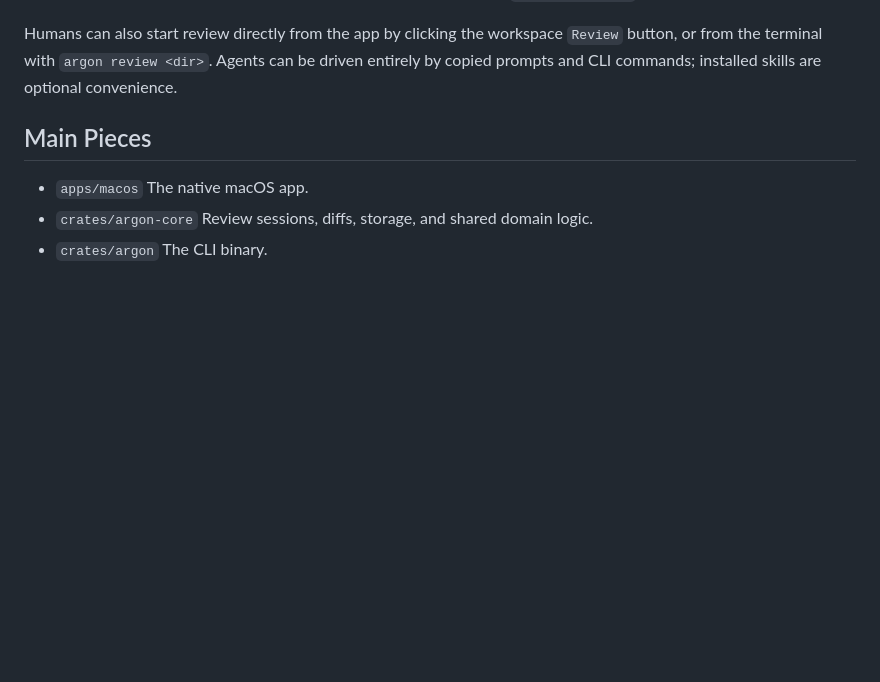
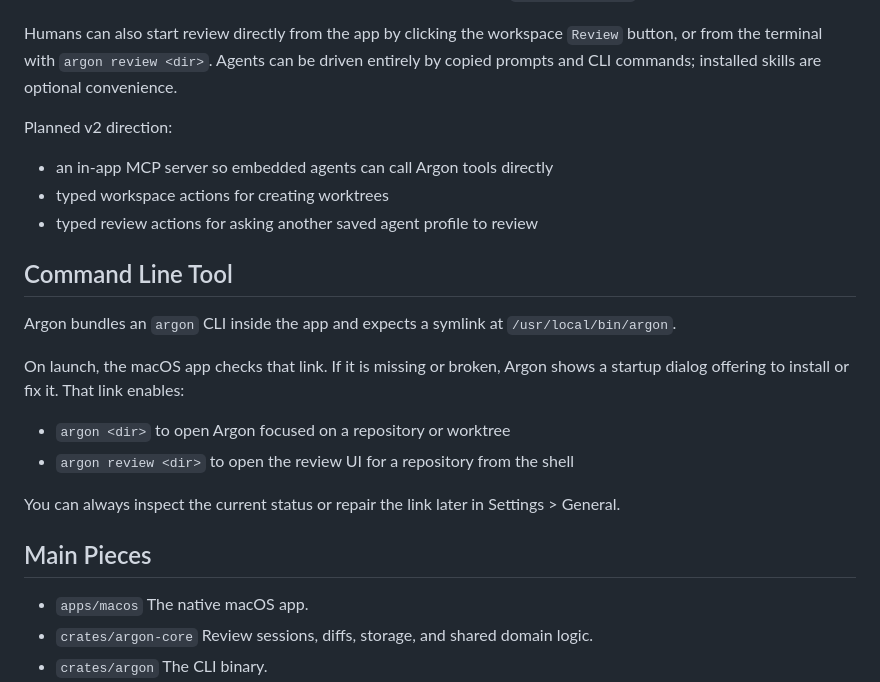
Before and after one commit to fiam/argon, a Markdown page: README.md, the part around the change. GitHub-like rendering; blank space fills up the shorter version.

Commit message:
docs: note MCP workspace roadmap
Document the planned v2 MCP direction in the README and PRD,
including worktree creation and reviewer-agent requests through
an in-app MCP server.

```diff
--- a/README.md
+++ b/README.md
@@ -32,6 +32,26 @@ Humans can also start review directly from the app by clicking the
 workspace `Review` button, or from the terminal with `argon review <dir>`.
 Agents can be driven entirely by copied prompts and CLI commands; installed
 skills are optional convenience.
+
+Planned v2 direction:
+
+- an in-app MCP server so embedded agents can call Argon tools directly
+- typed workspace actions for creating worktrees
+- typed review actions for asking another saved agent profile to review
+
+## Command Line Tool
+
+Argon bundles an `argon` CLI inside the app and expects a symlink at
+`/usr/local/bin/argon`.
+
+On launch, the macOS app checks that link. If it is missing or broken, Argon
+shows a startup dialog offering to install or fix it. That link enables:
+
+- `argon <dir>` to open Argon focused on a repository or worktree
+- `argon review <dir>` to open the review UI for a repository from the shell
+
+You can always inspect the current status or repair the link later in
+Settings > General.
 
 ## Main Pieces
 
```
Also changed, not shown: PRD.md (+23 -0 lines).
